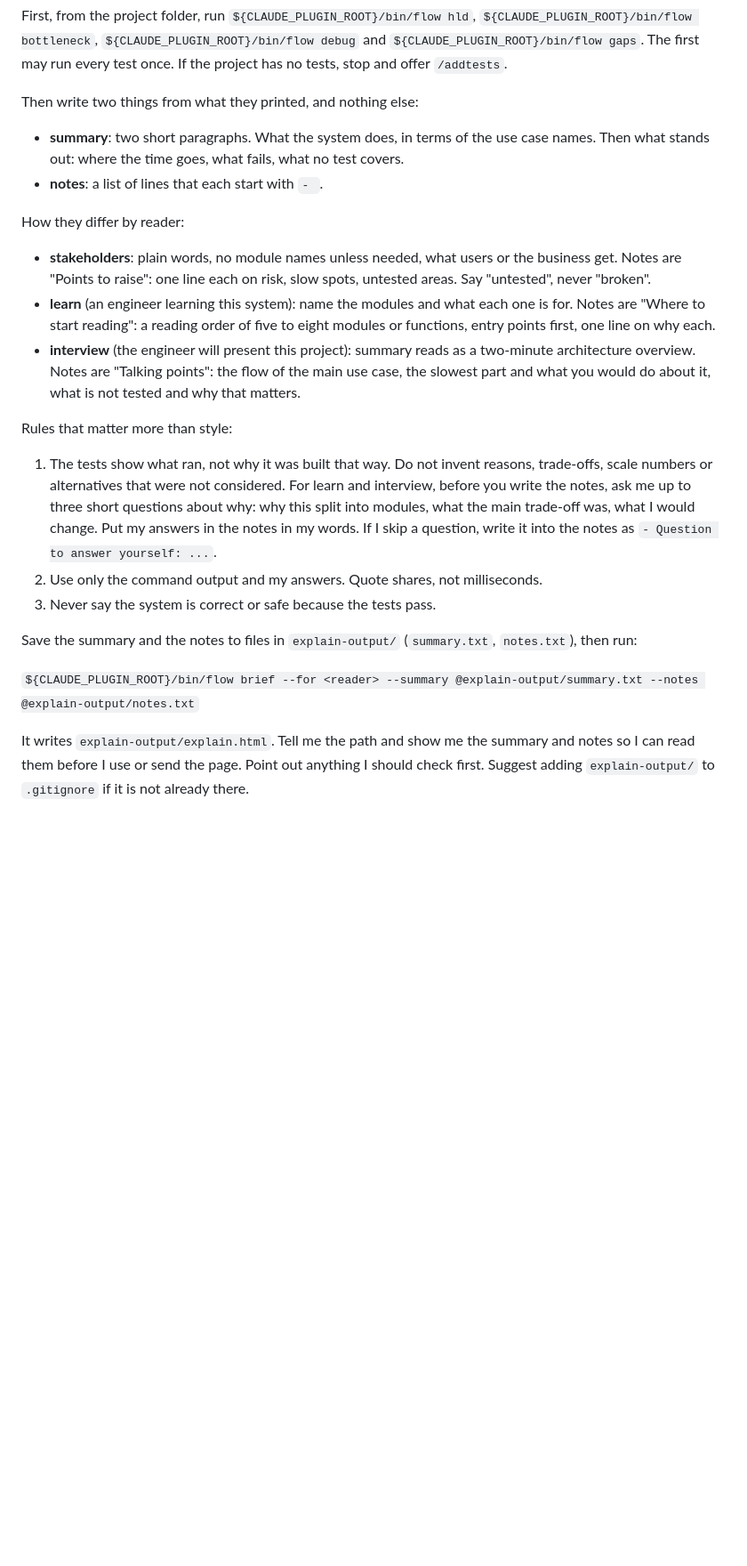
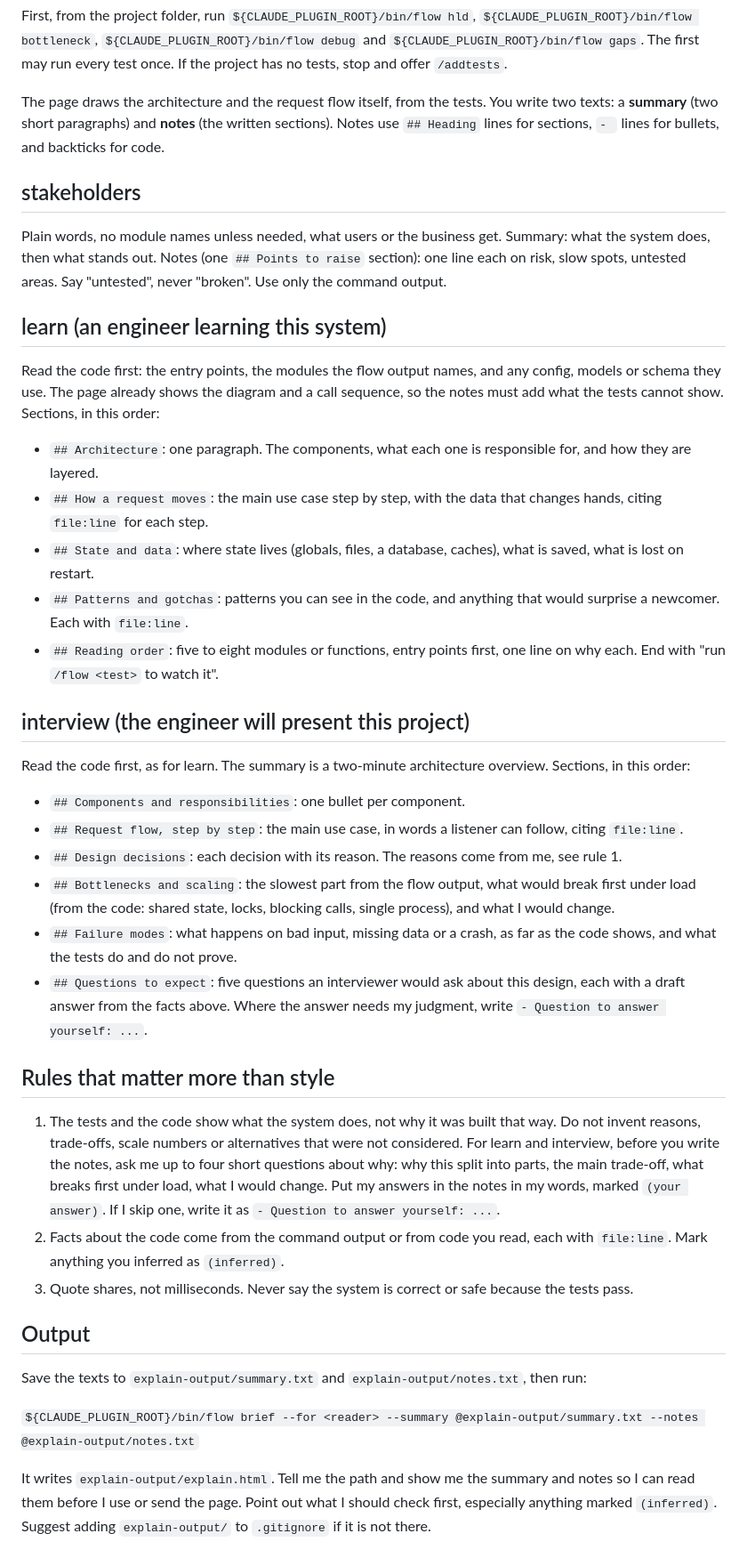
Before and after one commit to vishalbanwari26/flowscope, a Markdown page: commands/explain.md, the part around the change. Shown at 89% size. Drawn GitHub-style; blank space fills up the shorter version.

```diff
--- a/commands/explain.md
+++ b/commands/explain.md
@@ -7,25 +7,43 @@ Make a one-page explanation of this project. The reader is `$ARGUMENTS` (if I ga
 
 First, from the project folder, run `${CLAUDE_PLUGIN_ROOT}/bin/flow hld`, `${CLAUDE_PLUGIN_ROOT}/bin/flow bottleneck`, `${CLAUDE_PLUGIN_ROOT}/bin/flow debug` and `${CLAUDE_PLUGIN_ROOT}/bin/flow gaps`. The first may run every test once. If the project has no tests, stop and offer `/addtests`.
 
-Then write two things from what they printed, and nothing else:
+The page draws the architecture and the request flow itself, from the tests. You write two texts: a **summary** (two short paragraphs) and **notes** (the written sections). Notes use `## Heading` lines for sections, `- ` lines for bullets, and backticks for code.
 
-- **summary**: two short paragraphs. What the system does, in terms of the use case names. Then what stands out: where the time goes, what fails, what no test covers.
-- **notes**: a list of lines that each start with `- `.
+## stakeholders
 
-How they differ by reader:
+Plain words, no module names unless needed, what users or the business get. Summary: what the system does, then what stands out. Notes (one `## Points to raise` section): one line each on risk, slow spots, untested areas. Say "untested", never "broken". Use only the command output.
 
-- **stakeholders**: plain words, no module names unless needed, what users or the business get. Notes are "Points to raise": one line each on risk, slow spots, untested areas. Say "untested", never "broken".
-- **learn** (an engineer learning this system): name the modules and what each one is for. Notes are "Where to start reading": a reading order of five to eight modules or functions, entry points first, one line on why each.
-- **interview** (the engineer will present this project): summary reads as a two-minute architecture overview. Notes are "Talking points": the flow of the main use case, the slowest part and what you would do about it, what is not tested and why that matters.
+## learn (an engineer learning this system)
 
-Rules that matter more than style:
+Read the code first: the entry points, the modules the flow output names, and any config, models or schema they use. The page already shows the diagram and a call sequence, so the notes must add what the tests cannot show. Sections, in this order:
 
-1. The tests show what ran, not why it was built that way. Do not invent reasons, trade-offs, scale numbers or alternatives that were not considered. For learn and interview, before you write the notes, ask me up to three short questions about why: why this split into modules, what the main trade-off was, what I would change. Put my answers in the notes in my words. If I skip a question, write it into the notes as `- Question to answer yourself: ...`.
-2. Use only the command output and my answers. Quote shares, not milliseconds.
-3. Never say the system is correct or safe because the tests pass.
+- `## Architecture`: one paragraph. The components, what each one is responsible for, and how they are layered.
+- `## How a request moves`: the main use case step by step, with the data that changes hands, citing `file:line` for each step.
+- `## State and data`: where state lives (globals, files, a database, caches), what is saved, what is lost on restart.
+- `## Patterns and gotchas`: patterns you can see in the code, and anything that would surprise a newcomer. Each with `file:line`.
+- `## Reading order`: five to eight modules or functions, entry points first, one line on why each. End with "run `/flow <test>` to watch it".
 
-Save the summary and the notes to files in `explain-output/` (`summary.txt`, `notes.txt`), then run:
+## interview (the engineer will present this project)
+
+Read the code first, as for learn. The summary is a two-minute architecture overview. Sections, in this order:
+
+- `## Components and responsibilities`: one bullet per component.
+- `## Request flow, step by step`: the main use case, in words a listener can follow, citing `file:line`.
+- `## Design decisions`: each decision with its reason. The reasons come from me, see rule 1.
+- `## Bottlenecks and scaling`: the slowest part from the flow output, what would break first under load (from the code: shared state, locks, blocking calls, single process), and what I would change.
+- `## Failure modes`: what happens on bad input, missing data or a crash, as far as the code shows, and what the tests do and do not prove.
+- `## Questions to expect`: five questions an interviewer would ask about this design, each with a draft answer from the facts above. Where the answer needs my judgment, write `- Question to answer yourself: ...`.
+
+## Rules that matter more than style
+
+1. The tests and the code show what the system does, not why it was built that way. Do not invent reasons, trade-offs, scale numbers or alternatives that were not considered. For learn and interview, before you write the notes, ask me up to four short questions about why: why this split into parts, the main trade-off, what breaks first under load, what I would change. Put my answers in the notes in my words, marked `(your answer)`. If I skip one, write it as `- Question to answer yourself: ...`.
+2. Facts about the code come from the command output or from code you read, each with `file:line`. Mark anything you inferred as `(inferred)`.
+3. Quote shares, not milliseconds. Never say the system is correct or safe because the tests pass.
+
+## Output
+
+Save the texts to `explain-output/summary.txt` and `explain-output/notes.txt`, then run:
 
 `${CLAUDE_PLUGIN_ROOT}/bin/flow brief --for <reader> --summary @explain-output/summary.txt --notes @explain-output/notes.txt`
 
-It writes `explain-output/explain.html`. Tell me the path and show me the summary and notes so I can read them before I use or send the page. Point out anything I should check first. Suggest adding `explain-output/` to `.gitignore` if it is not already there.
+It writes `explain-output/explain.html`. Tell me the path and show me the summary and notes so I can read them before I use or send the page. Point out what I should check first, especially anything marked `(inferred)`. Suggest adding `explain-output/` to `.gitignore` if it is not there.
```
Also changed, not shown: README.md (+14 -11 lines), assets/explain-interview.png, assets/explain-learn.png, assets/explain-stakeholders.png, 11 other files.
